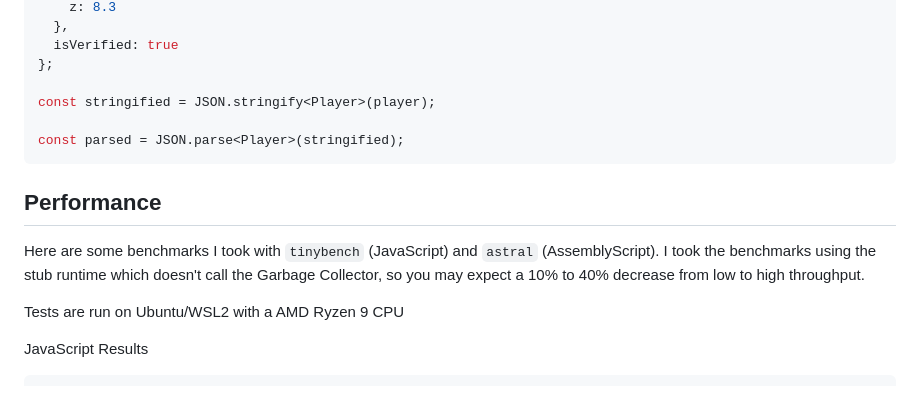
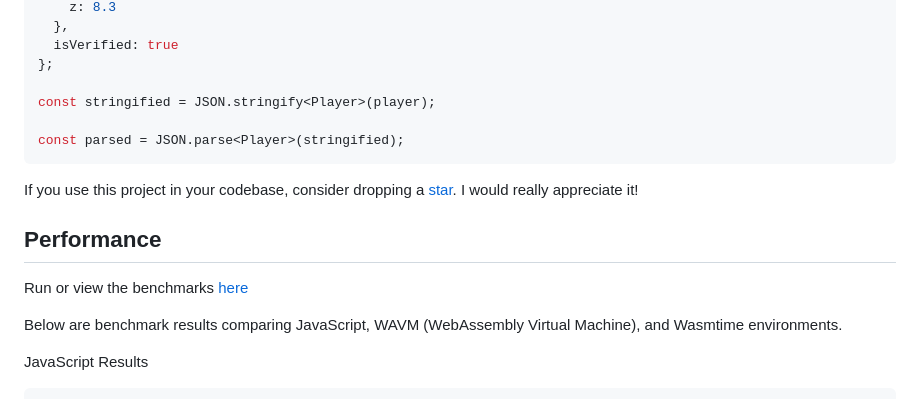
Before and after one commit to JairusSW/as-json, a Markdown page: README.md, the part around one of its changes. GitHub-like rendering.

Commit message:
update: readme

````diff
--- a/README.md
+++ b/README.md
@@ -68,12 +66,12 @@ const stringified = JSON.stringify<Player>(player);
 const parsed = JSON.parse<Player>(stringified);
 ```
 
+If you use this project in your codebase, consider dropping a [star](https://github.com/JairusSW/as-json). I would really appreciate it!
 ## Performance
 
-Here are some benchmarks I took with `tinybench` (JavaScript) and `astral` (AssemblyScript).
-I took the benchmarks using the stub runtime which doesn't call the Garbage Collector, so you may expect a 10% to 40% decrease from low to high throughput.
+Run or view the benchmarks [here](https://github.com/JairusSW/as-json/tree/master/bench)
 
-Tests are run on Ubuntu/WSL2 with a AMD Ryzen 9 CPU
+Below are benchmark results comparing JavaScript, WAVM (WebAssembly Virtual Machine), and Wasmtime environments.
 
 JavaScript Results
 
````
Also changed, not shown: other parts of README.md (+1 -3 lines).
